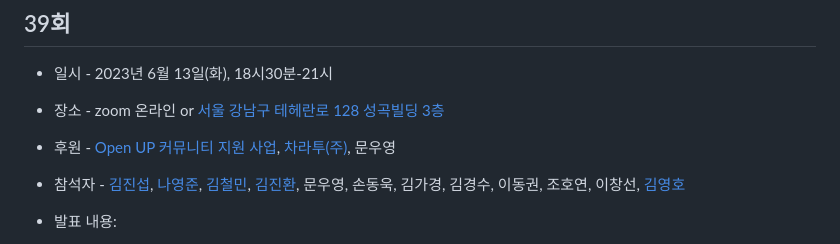
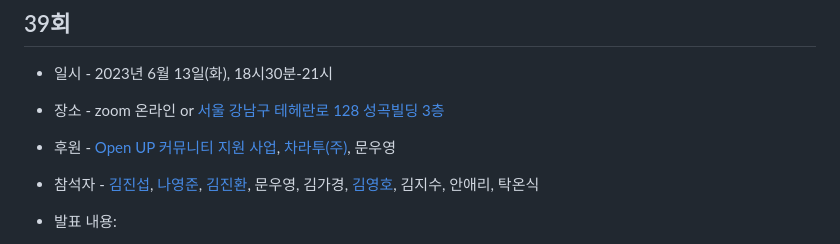
Before and after one commit to shinykorea/Meetup, a Markdown page: README.md, the part around the change. Rendered like a GitHub page.

```diff
--- a/README.md
+++ b/README.md
@@ -22,7 +22,7 @@ Shinykorea Meetup
 
 * 후원 - [Open UP 커뮤니티 지원 사업](https://www.oss.kr/community_support_cm/show/2de472f0-6a84-4d5c-90f1-142231938d17?page=2), [차라투(주)](https://www.zarathu.com/), 문우영
 
-* 참석자 - [김진섭](https://github.com/jinseob2kim),  [나영준](https://github.com/YoungjunNa), [김철민](https://github.com/cmman75), [김진환](https://github.com/jhk0530), 문우영, 손동욱, 김가경, 김경수, 이동권, 조호연, 이창선, [김영호](https://github.com/thisis05)
+* 참석자 - [김진섭](https://github.com/jinseob2kim),  [나영준](https://github.com/YoungjunNa), [김진환](https://github.com/jhk0530), 문우영, 김가경, [김영호](https://github.com/thisis05), 김지수, 안애리, 탁온식
 
 * 발표 내용:
      + [나영준](https://github.com/YoungjunNa):
```
